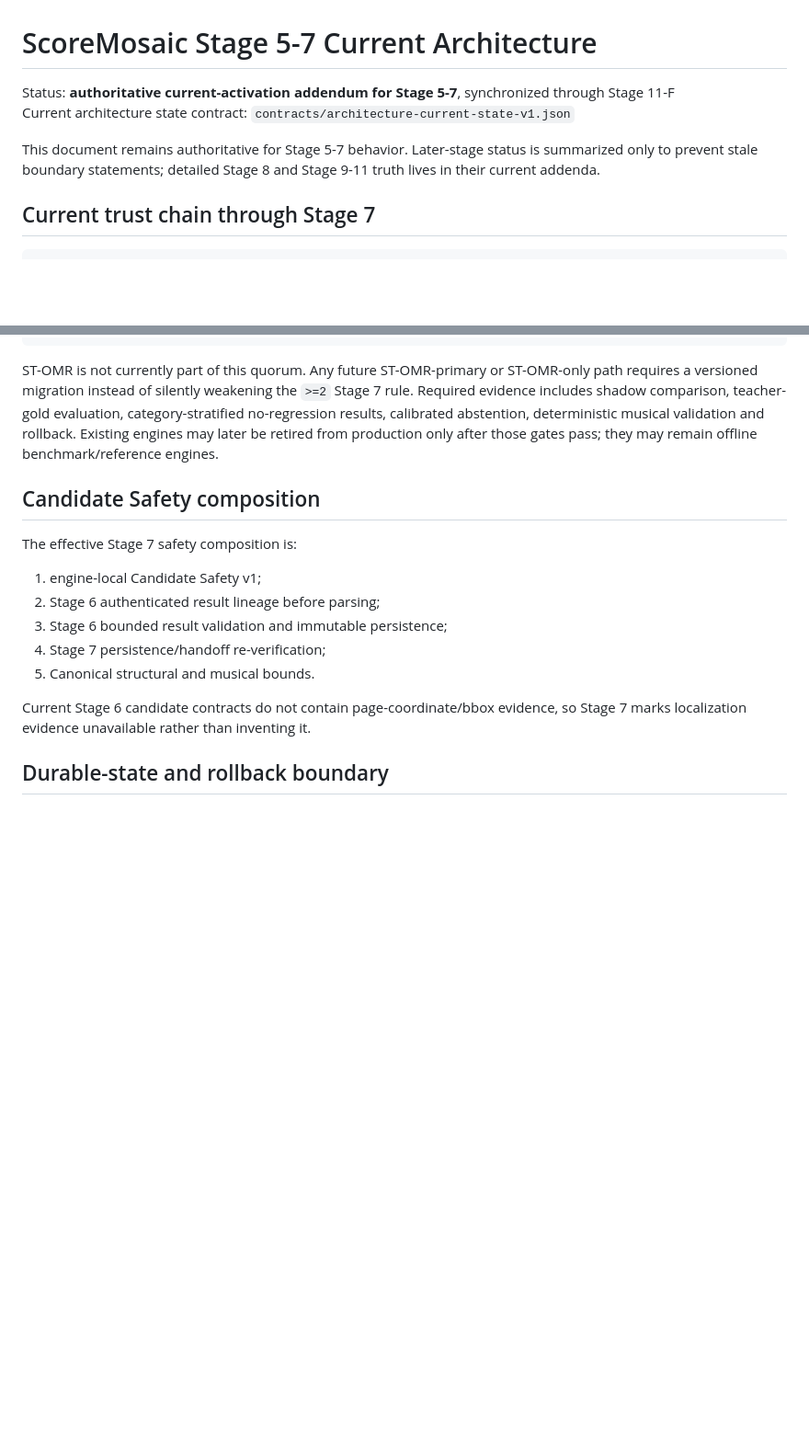
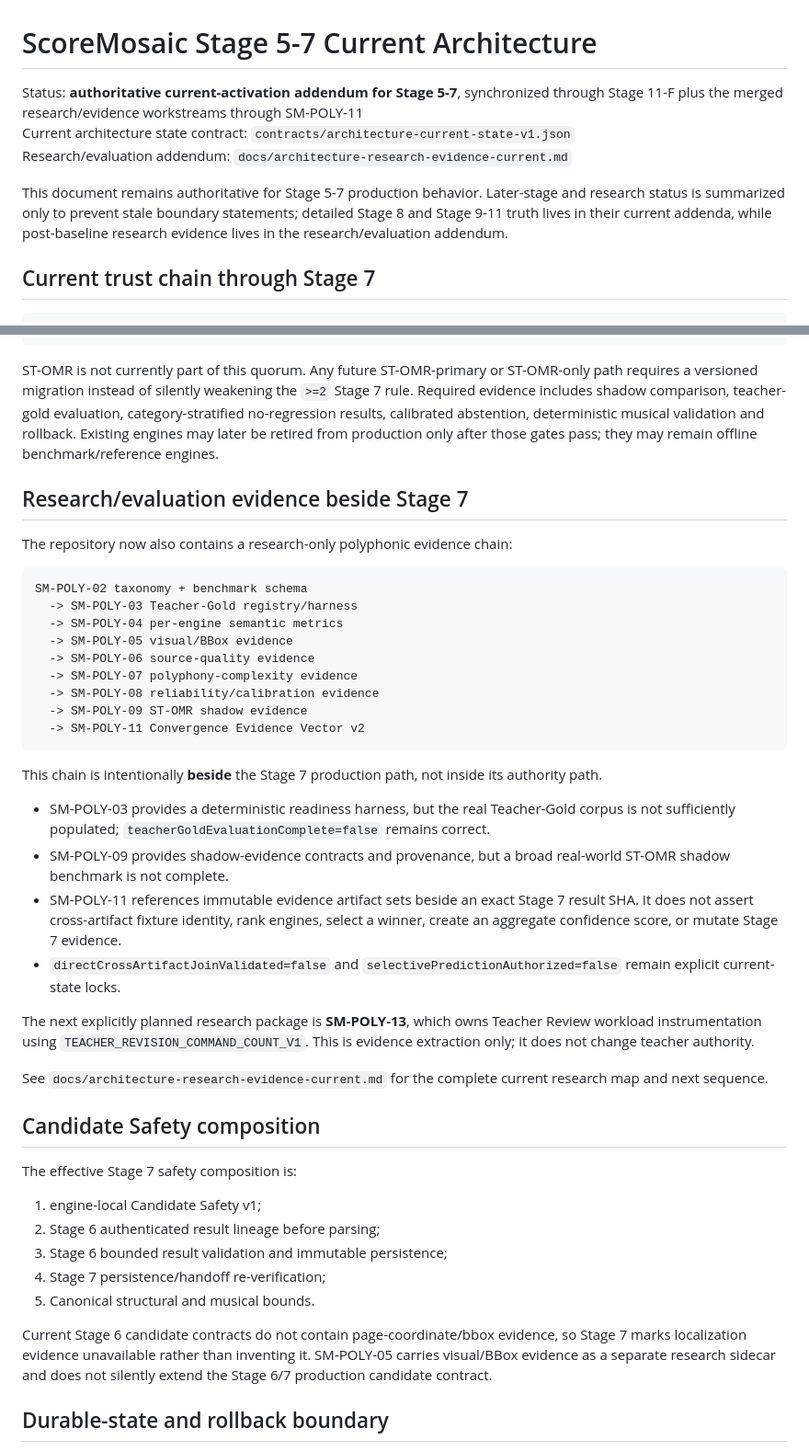
Before and after one commit to khfy7wpr5p-maker/scoremosaic-platform, a Markdown page: docs/architecture-stage5-7-current.md, 2 parts joined by grey strips. Shown at 92% size. GitHub-like rendering; blank space fills up the shorter version.

Commit message:
docs: synchronize Stage 5-7 architecture with research evidence chain

````diff
--- a/docs/architecture-stage5-7-current.md
+++ b/docs/architecture-stage5-7-current.md
@@ -1,9 +1,10 @@
 # ScoreMosaic Stage 5-7 Current Architecture
 
-Status: **authoritative current-activation addendum for Stage 5-7**, synchronized through Stage 11-F
+Status: **authoritative current-activation addendum for Stage 5-7**, synchronized through Stage 11-F plus the merged research/evidence workstreams through SM-POLY-11
 Current architecture state contract: `contracts/architecture-current-state-v1.json`
+Research/evaluation addendum: `docs/architecture-research-evidence-current.md`
 
-This document remains authoritative for Stage 5-7 behavior. Later-stage status is summarized only to prevent stale boundary statements; detailed Stage 8 and Stage 9-11 truth lives in their current addenda.
+This document remains authoritative for Stage 5-7 production behavior. Later-stage and research status is summarized only to prevent stale boundary statements; detailed Stage 8 and Stage 9-11 truth lives in their current addenda, while post-baseline research evidence lives in the research/evaluation addendum.
 
 ## Current trust chain through Stage 7
 
@@ -92,6 +93,33 @@ Clarity
 
 ST-OMR is not currently part of this quorum. Any future ST-OMR-primary or ST-OMR-only path requires a versioned migration instead of silently weakening the `>=2` Stage 7 rule. Required evidence includes shadow comparison, teacher-gold evaluation, category-stratified no-regression results, calibrated abstention, deterministic musical validation and rollback. Existing engines may later be retired from production only after those gates pass; they may remain offline benchmark/reference engines.
 
+## Research/evaluation evidence beside Stage 7
+
+The repository now also contains a research-only polyphonic evidence chain:
+
+```text
+SM-POLY-02 taxonomy + benchmark schema
+  -> SM-POLY-03 Teacher-Gold registry/harness
+  -> SM-POLY-04 per-engine semantic metrics
+  -> SM-POLY-05 visual/BBox evidence
+  -> SM-POLY-06 source-quality evidence
+  -> SM-POLY-07 polyphony-complexity evidence
+  -> SM-POLY-08 reliability/calibration evidence
+  -> SM-POLY-09 ST-OMR shadow evidence
+  -> SM-POLY-11 Convergence Evidence Vector v2
+```
+
+This chain is intentionally **beside** the Stage 7 production path, not inside its authority path.
+
+- SM-POLY-03 provides a deterministic readiness harness, but the real Teacher-Gold corpus is not sufficiently populated; `teacherGoldEvaluationComplete=false` remains correct.
+- SM-POLY-09 provides shadow-evidence contracts and provenance, but a broad real-world ST-OMR shadow benchmark is not complete.
+- SM-POLY-11 references immutable evidence artifact sets beside an exact Stage 7 result SHA. It does not assert cross-artifact fixture identity, rank engines, select a winner, create an aggregate confidence score, or mutate Stage 7 evidence.
+- `directCrossArtifactJoinValidated=false` and `selectivePredictionAuthorized=false` remain explicit current-state locks.
+
+The next explicitly planned research package is **SM-POLY-13**, which owns Teacher Review workload instrumentation using `TEACHER_REVISION_COMMAND_COUNT_V1`. This is evidence extraction only; it does not change teacher authority.
+
+See `docs/architecture-research-evidence-current.md` for the complete current research map and next sequence.
+
 ## Candidate Safety composition
 
 The effective Stage 7 safety composition is:
@@ -102,7 +130,7 @@ The effective Stage 7 safety composition is:
 4. Stage 7 persistence/handoff re-verification;
 5. Canonical structural and musical bounds.
 
-Current Stage 6 candidate contracts do not contain page-coordinate/bbox evidence, so Stage 7 marks localization evidence unavailable rather than inventing it.
+Current Stage 6 candidate contracts do not contain page-coordinate/bbox evidence, so Stage 7 marks localization evidence unavailable rather than inventing it. SM-POLY-05 carries visual/BBox evidence as a separate research sidecar and does not silently extend the Stage 6/7 production candidate contract.
 
 ## Durable-state and rollback boundary
 
````
Also changed, not shown: other parts of docs/architecture-stage5-7-current.md (+12 -5 lines).
